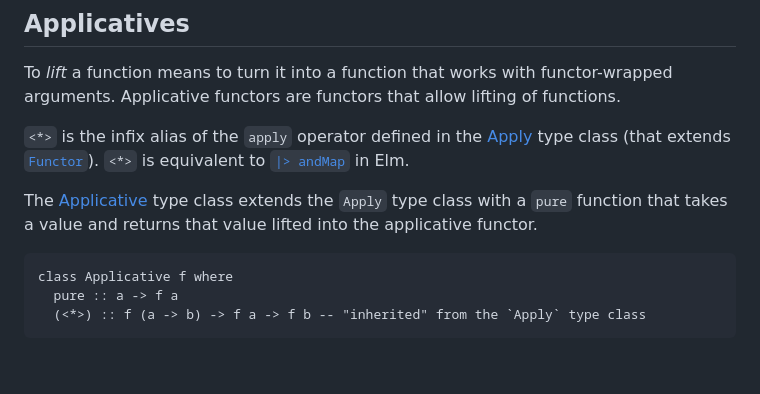
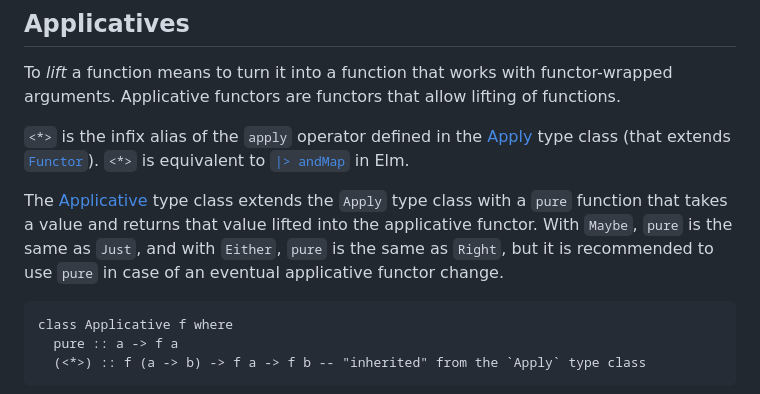
Before and after one commit to laurentpayot/purescript-for-elm-developers, a Markdown page: README.md, the part around one of its changes. GitHub-like rendering; blank space fills up the shorter version.

Commit message:
`pure` details

````diff
--- a/README.md
+++ b/README.md
@@ -545,7 +545,7 @@ To *lift* a function means to turn it into a function that works with functor-wr
 
 `<*>` is the infix alias of the `apply` operator defined in the [Apply](https://pursuit.purescript.org/packages/purescript-prelude/6.0.1/docs/Control.Apply) type class (that extends [`Functor`](https://pursuit.purescript.org/packages/purescript-prelude/6.0.1/docs/Data.Functor)). `<*>` is equivalent to [`|> andMap`](https://thoughtbot.com/blog/running-out-of-maps#one-liner-to-rule-them-all) in Elm.
 
-The [Applicative](https://pursuit.purescript.org/packages/purescript-prelude/6.0.1/docs/Control.Applicative) type class extends the `Apply` type class with a `pure` function that takes a value and returns that value lifted into the applicative functor.
+The [Applicative](https://pursuit.purescript.org/packages/purescript-prelude/6.0.1/docs/Control.Applicative) type class extends the `Apply` type class with a `pure` function that takes a value and returns that value lifted into the applicative functor. With `Maybe`, `pure` is the same as `Just`, and with `Either`, `pure` is the same as `Right`, but it is recommended to use `pure` in case of an eventual applicative functor change.
 
 ```purs
 class Applicative f where
````
Also changed, not shown: other parts of README.md (+1 -1 lines).
